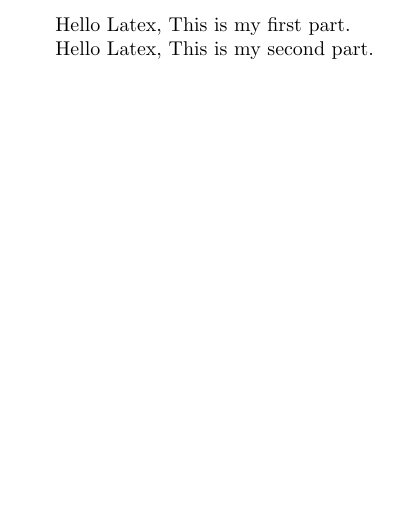
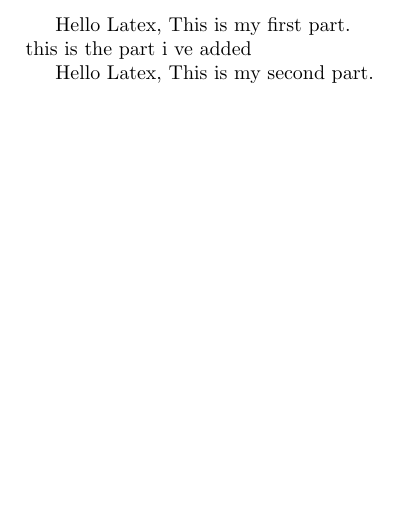
Before and after one commit to leperse2016/hello-world, a LaTeX document (first_file.tex): part of the page, cut so that both start at the same text. Compiled offline with pdfLaTeX.

Commit message:
Update first_file.tex

```diff
--- a/first_file.tex
+++ b/first_file.tex
@@ -3,7 +3,9 @@
 
 \begin{document}
 
-Hello Latex, This is my first part.
+Hello Latex, This is my first part.\newline
+this is the part i ve added
+
 
 \input{second_file}
 
```
